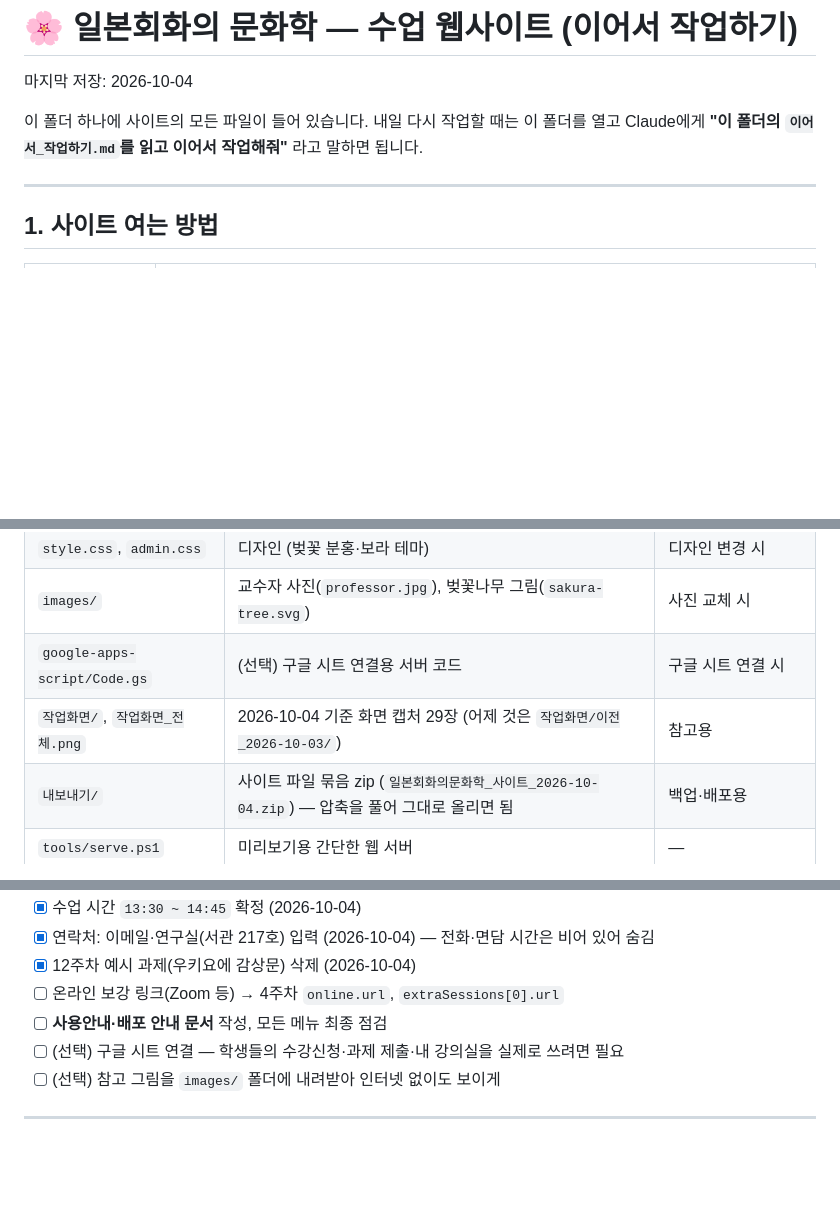
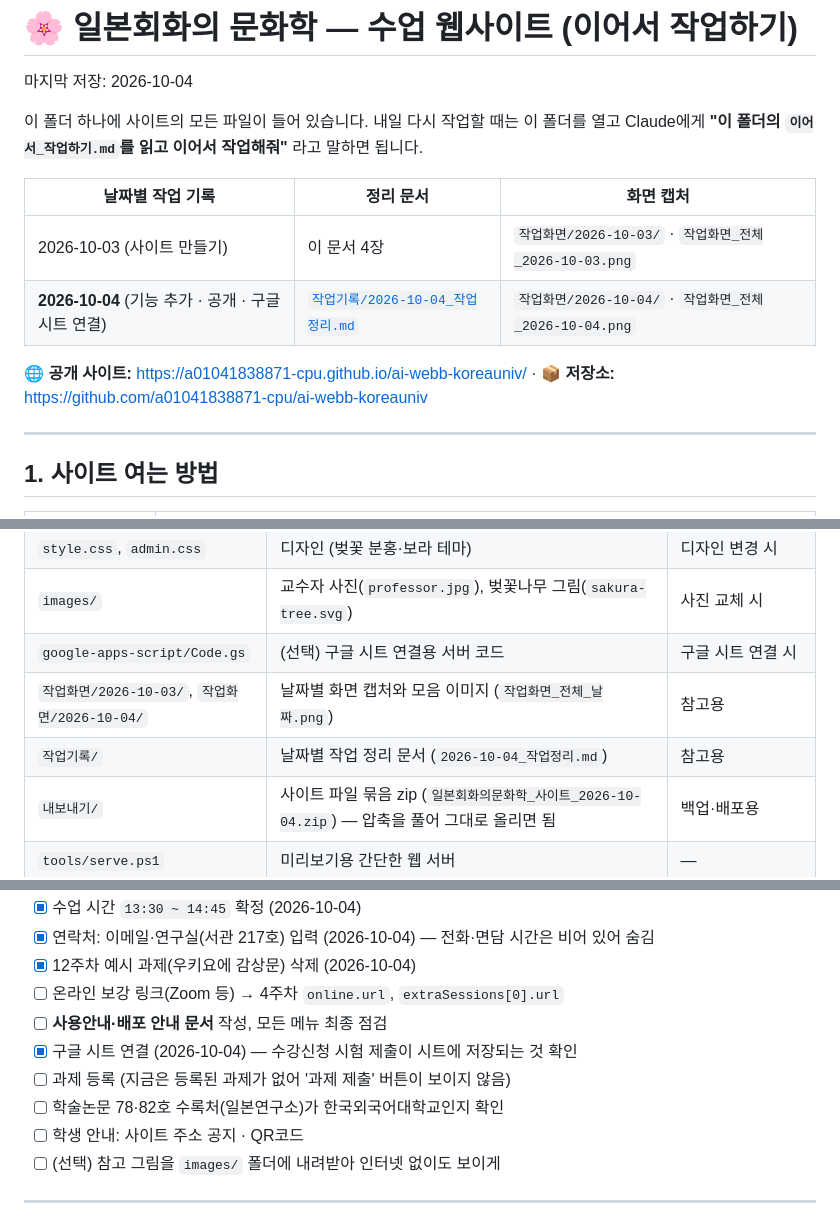
Before and after one commit to a01041838871-cpu/ai-webb-koreauniv, a Markdown page: 이어서_작업하기.md, 3 parts joined by grey strips. Drawn GitHub-style; blank space fills up the shorter version.

```diff
--- a/이어서_작업하기.md
+++ b/이어서_작업하기.md
@@ -4,6 +4,13 @@
 
 이 폴더 하나에 사이트의 모든 파일이 들어 있습니다. 내일 다시 작업할 때는 이 폴더를 열고
 Claude에게 **"이 폴더의 `이어서_작업하기.md`를 읽고 이어서 작업해줘"** 라고 말하면 됩니다.
+
+| 날짜별 작업 기록 | 정리 문서 | 화면 캡처 |
+|---|---|---|
+| 2026-10-03 (사이트 만들기) | 이 문서 4장 | `작업화면/2026-10-03/` · `작업화면_전체_2026-10-03.png` |
+| **2026-10-04** (기능 추가 · 공개 · 구글 시트 연결) | [`작업기록/2026-10-04_작업정리.md`](작업기록/2026-10-04_작업정리.md) | `작업화면/2026-10-04/` · `작업화면_전체_2026-10-04.png` |
+
+🌐 **공개 사이트:** https://a01041838871-cpu.github.io/ai-webb-koreauniv/ · 📦 **저장소:** https://github.com/a01041838871-cpu/ai-webb-koreauniv
 
 ---
 
@@ -29,7 +36,8 @@ Claude에게 **"이 폴더의 `이어서_작업하기.md`를 읽고 이어서
 | `style.css`, `admin.css` | 디자인 (벚꽃 분홍·보라 테마) | 디자인 변경 시 |
 | `images/` | 교수자 사진(`professor.jpg`), 벚꽃나무 그림(`sakura-tree.svg`) | 사진 교체 시 |
 | `google-apps-script/Code.gs` | (선택) 구글 시트 연결용 서버 코드 | 구글 시트 연결 시 |
-| `작업화면/`, `작업화면_전체.png` | 2026-10-04 기준 화면 캡처 29장 (어제 것은 `작업화면/이전_2026-10-03/`) | 참고용 |
+| `작업화면/2026-10-03/`, `작업화면/2026-10-04/` | 날짜별 화면 캡처와 모음 이미지 (`작업화면_전체_날짜.png`) | 참고용 |
+| `작업기록/` | 날짜별 작업 정리 문서 (`2026-10-04_작업정리.md`) | 참고용 |
 | `내보내기/` | 사이트 파일 묶음 zip (`일본회화의문화학_사이트_2026-10-04.zip`) — 압축을 풀어 그대로 올리면 됨 | 백업·배포용 |
 | `tools/serve.ps1` | 미리보기용 간단한 웹 서버 | — |
 
@@ -88,7 +99,10 @@ Claude에게 **"이 폴더의 `이어서_작업하기.md`를 읽고 이어서
 - [x] 12주차 예시 과제(우키요에 감상문) 삭제 (2026-10-04)
 - [ ] 온라인 보강 링크(Zoom 등) → 4주차 `online.url`, `extraSessions[0].url`
 - [ ] **사용안내·배포 안내 문서** 작성, 모든 메뉴 최종 점검
-- [ ] (선택) 구글 시트 연결 — 학생들의 수강신청·과제 제출·내 강의실을 실제로 쓰려면 필요
+- [x] 구글 시트 연결 (2026-10-04) — 수강신청 시험 제출이 시트에 저장되는 것 확인
+- [ ] 과제 등록 (지금은 등록된 과제가 없어 '과제 제출' 버튼이 보이지 않음)
+- [ ] 학술논문 78·82호 수록처(일본연구소)가 한국외국어대학교인지 확인
+- [ ] 학생 안내: 사이트 주소 공지 · QR코드
 - [ ] (선택) 참고 그림을 `images/` 폴더에 내려받아 인터넷 없이도 보이게
 
 ---
```
Also changed, not shown: other parts of 이어서_작업하기.md (+3 -0 lines), 작업기록/2026-10-04_작업정리.md (added, +108 -0 lines).
